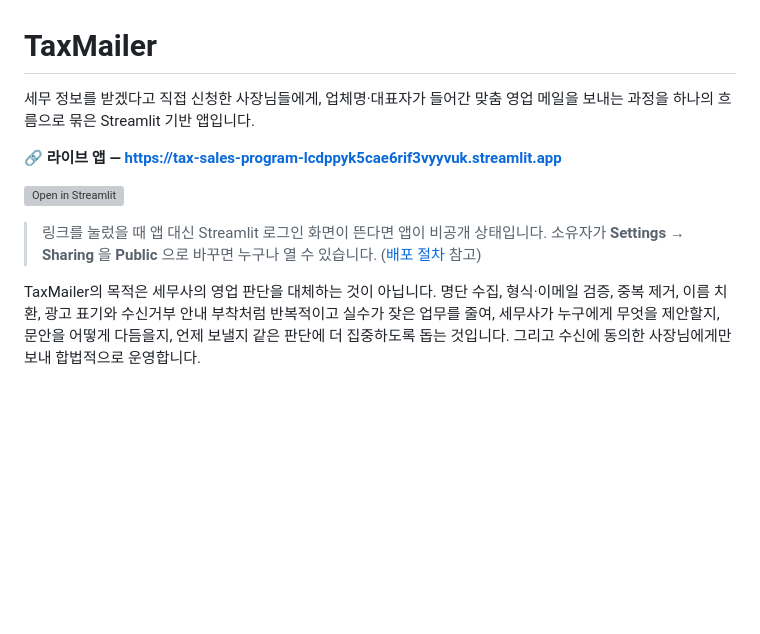
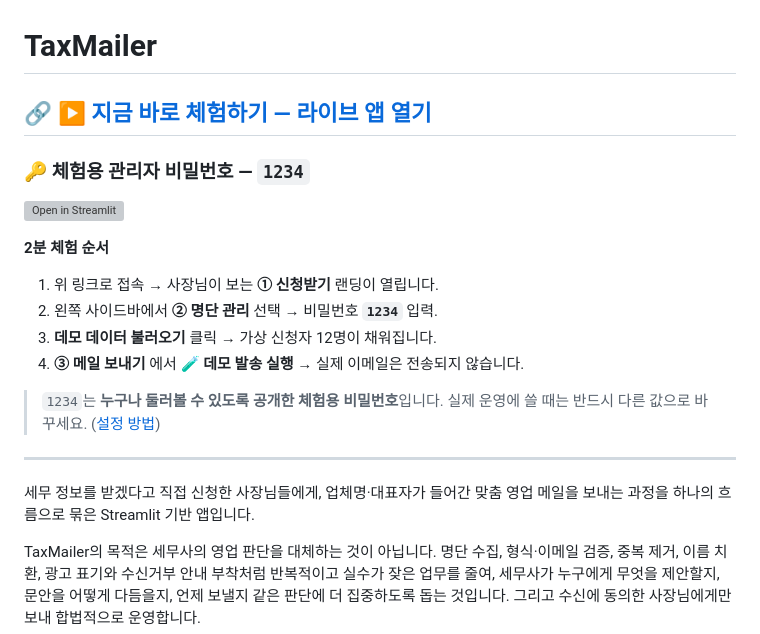
Before and after one commit to KBJ990608/tax-sales-program, a Markdown page: README.md, the part around the change. GitHub-like rendering; blank space fills up the shorter version; grey boxes are pictures that could not be loaded.

Commit message:
docs: README 상단에 라이브 앱 링크와 체험용 관리자 비밀번호 노출
포트폴리오로 볼 사람이 클릭 한 번에 전체 기능을 볼 수 있도록
최상단에 큰 링크와 체험 순서를 배치했다.

- 라이브 앱 링크를 h2 크기로 올리고 4단계 체험 순서를 함께 적음
- 관리 화면을 열 수 있도록 체험용 비밀번호 1234 를 명시.
  공개용 데모 값이며 실제 운영 시 교체하라는 안내를 함께 둔다.
- 앱이 비공개일 때의 로그인 화면 안내 문구는 삭제
  (공개 전환이 끝나 더 이상 해당하지 않음)

비밀번호는 README 에만 적었고 secrets.toml.example 과 코드에는
넣지 않았다.

Co-Authored-By: Claude Opus 5 (1M context) <noreply@anthropic.com>

```diff
--- a/README.md
+++ b/README.md
@@ -1,14 +1,24 @@
 # TaxMailer
 
-세무 정보를 받겠다고 직접 신청한 사장님들에게, 업체명·대표자가 들어간 맞춤 영업 메일을 보내는 과정을 하나의 흐름으로 묶은 Streamlit 기반 앱입니다.
+## 🔗 [▶ 지금 바로 체험하기 — 라이브 앱 열기](https://tax-sales-program-lcdppyk5cae6rif3vyyvuk.streamlit.app)
 
-**🔗 라이브 앱 — <https://tax-sales-program-lcdppyk5cae6rif3vyyvuk.streamlit.app>**
+### 🔑 체험용 관리자 비밀번호 — `1234`
 
 [![Open in Streamlit](https://static.streamlit.io/badges/streamlit_badge_black_white.svg)](https://tax-sales-program-lcdppyk5cae6rif3vyyvuk.streamlit.app)
 
-> 링크를 눌렀을 때 앱 대신 Streamlit 로그인 화면이 뜬다면 앱이 비공개 상태입니다.
-> 소유자가 **Settings → Sharing** 을 **Public** 으로 바꾸면 누구나 열 수 있습니다.
-> ([배포 절차](#배포-streamlit-community-cloud) 참고)
+**2분 체험 순서**
+
+1. 위 링크로 접속 → 사장님이 보는 **① 신청받기** 랜딩이 열립니다.
+2. 왼쪽 사이드바에서 **② 명단 관리** 선택 → 비밀번호 **`1234`** 입력.
+3. **데모 데이터 불러오기** 클릭 → 가상 신청자 12명이 채워집니다.
+4. **③ 메일 보내기** 에서 **🧪 데모 발송 실행** → 실제 이메일은 전송되지 않습니다.
+
+> `1234`는 **누구나 둘러볼 수 있도록 공개한 체험용 비밀번호**입니다.
+> 실제 운영에 쓸 때는 반드시 다른 값으로 바꾸세요. ([설정 방법](#설정-secrets))
+
+---
+
+세무 정보를 받겠다고 직접 신청한 사장님들에게, 업체명·대표자가 들어간 맞춤 영업 메일을 보내는 과정을 하나의 흐름으로 묶은 Streamlit 기반 앱입니다.
 
 TaxMailer의 목적은 세무사의 영업 판단을 대체하는 것이 아닙니다. 명단 수집, 형식·이메일 검증, 중복 제거, 이름 치환, 광고 표기와 수신거부 안내 부착처럼 반복적이고 실수가 잦은 업무를 줄여, 세무사가 누구에게 무엇을 제안할지, 문안을 어떻게 다듬을지, 언제 보낼지 같은 판단에 더 집중하도록 돕는 것입니다. 그리고 수신에 동의한 사장님에게만 보내 합법적으로 운영합니다.
 
```
